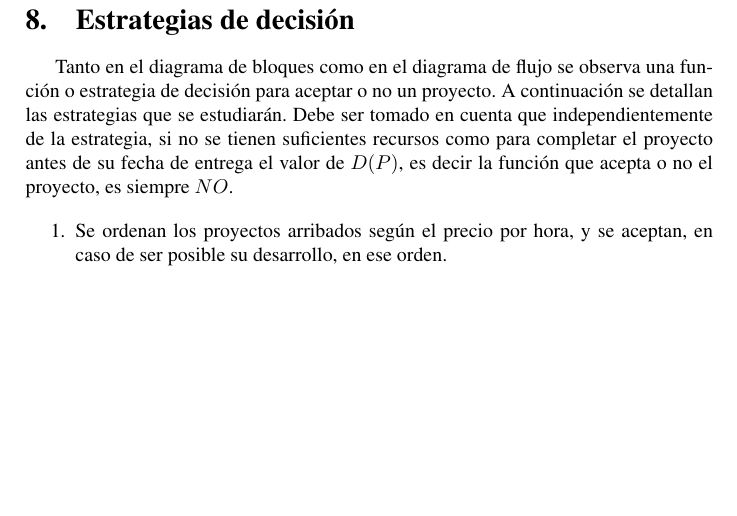
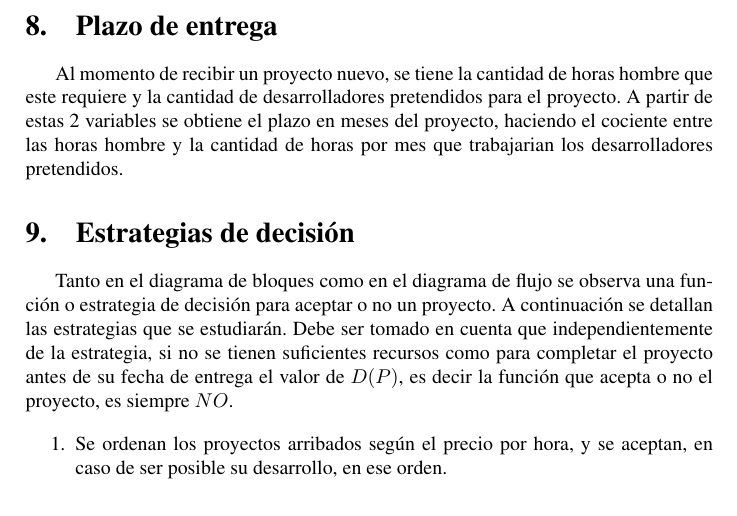
Before and after one commit to acrespo/Simulaciones, a LaTeX document (doc/report.tex, which reads doc/conceptual.tex): part of page 6 of 14, cut at the place of the change, the shorter picture padded with empty space. Compiled offline with pdfLaTeX.

Commit message:
Add something about delivery date

```diff
--- a/doc/conceptual.tex
+++ b/doc/conceptual.tex
@@ -162,6 +162,10 @@ Variables
 \label{fig:flujo}
 \end{figure}
 
+\section{Plazo de entrega}
+Al momento de recibir un proyecto nuevo, se tiene la cantidad de horas hombre que este requiere y la cantidad de desarrolladores pretendidos para el proyecto. A partir de estas 2 variables se obtiene el plazo en meses del proyecto, haciendo el cociente entre las horas hombre y la cantidad de horas por mes que trabajarian los desarrolladores pretendidos.
+
+
 \section{Estrategias de decisión}
 
 Tanto en el diagrama de bloques como en el diagrama de flujo se observa una función o estrategia de decisión para aceptar o no un proyecto. A continuación se detallan
```
